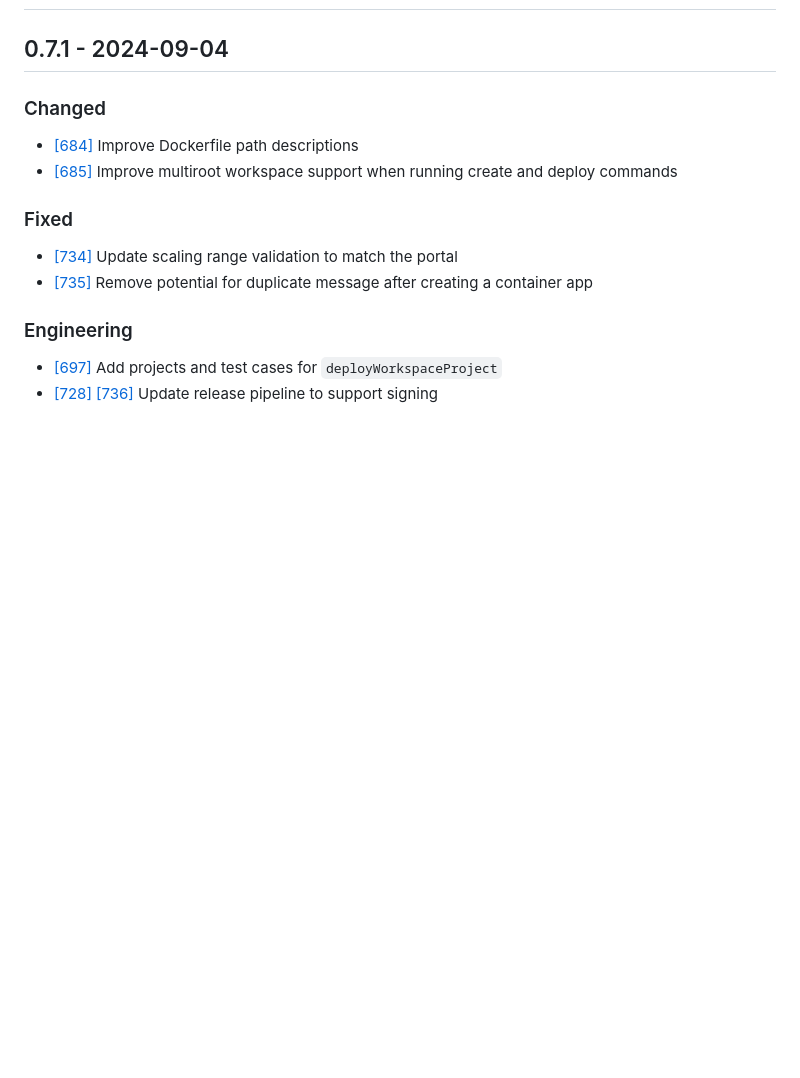
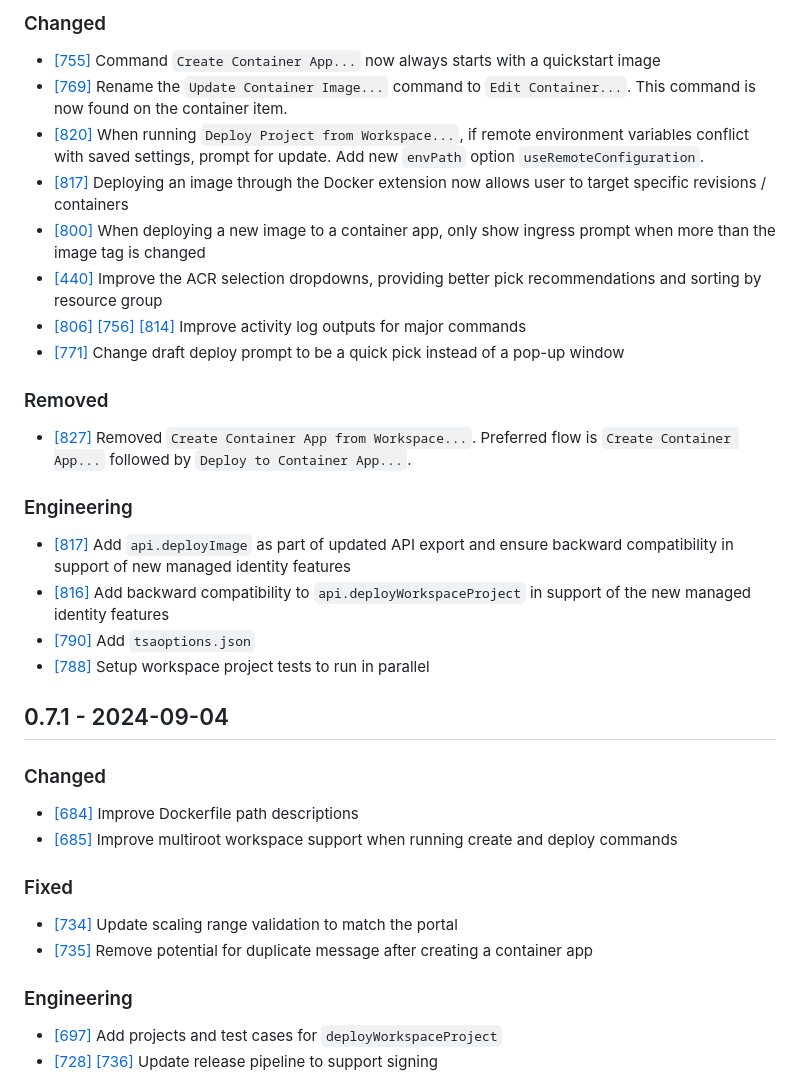
Before and after one commit to microsoft/vscode-azurecontainerapps, a Markdown page: CHANGELOG.md, the part around one of its changes. Drawn GitHub-style; blank space fills up the shorter version.

```diff
--- a/CHANGELOG.md
+++ b/CHANGELOG.md
@@ -2,3 +34,21 @@
+### Changed
+* [[755]](https://github.com/microsoft/vscode-azurecontainerapps/pull/755) Command `Create Container App...` now always starts with a quickstart image
+* [[769]](https://github.com/microsoft/vscode-azurecontainerapps/pull/769) Rename the `Update Container Image...` command to `Edit Container...`.  This command is now found on the container item.
+* [[820]](https://github.com/microsoft/vscode-azurecontainerapps/pull/820) When running `Deploy Project from Workspace...`, if remote environment variables conflict with saved settings, prompt for update.  Add new `envPath` option `useRemoteConfiguration`.
+* [[817]](https://github.com/microsoft/vscode-azurecontainerapps/pull/817) Deploying an image through the Docker extension now allows user to target specific revisions / containers
+* [[800]](https://github.com/microsoft/vscode-azurecontainerapps/pull/800) When deploying a new image to a container app, only show ingress prompt when more than the image tag is changed
+* [[440]](https://github.com/microsoft/vscode-azurecontainerapps/issues/440) Improve the ACR selection dropdowns, providing better pick recommendations and sorting by resource group
+* [[806]](https://github.com/microsoft/vscode-azurecontainerapps/pull/806) [[756]](https://github.com/microsoft/vscode-azurecontainerapps/pull/756) [[814]](https://github.com/microsoft/vscode-azurecontainerapps/pull/814) Improve activity log outputs for major commands
+* [[771]](https://github.com/microsoft/vscode-azurecontainerapps/pull/771) Change draft deploy prompt to be a quick pick instead of a pop-up window
+
+### Removed
+* [[827]](https://github.com/microsoft/vscode-azurecontainerapps/pull/827) Removed `Create Container App from Workspace...`.  Preferred flow is `Create Container App...` followed by `Deploy to Container App...`.
+
+### Engineering
+* [[817]](https://github.com/microsoft/vscode-azurecontainerapps/pull/817) Add `api.deployImage` as part of updated API export and ensure backward compatibility in support of new managed identity features
+* [[816]](https://github.com/microsoft/vscode-azurecontainerapps/pull/816) Add backward compatibility to `api.deployWorkspaceProject` in support of the new managed identity features
+* [[790]](https://github.com/microsoft/vscode-azurecontainerapps/pull/790) Add `tsaoptions.json`
+* [[788]](https://github.com/microsoft/vscode-azurecontainerapps/pull/788) Setup workspace project tests to run in parallel
 
 ## 0.7.1 - 2024-09-04
 
```
Also changed, not shown: other parts of CHANGELOG.md (+32 -0 lines), resources/changelog/0.8.0/activity-log.png (added), resources/changelog/0.8.0/container-view.png (added), resources/changelog/0.8.0/deploy-container-app.png (added), resources/changelog/0.8.0/deploy-workspace-project.png (added), resources/changelog/0.8.0/managed-identity.png (added), 3 other files.
